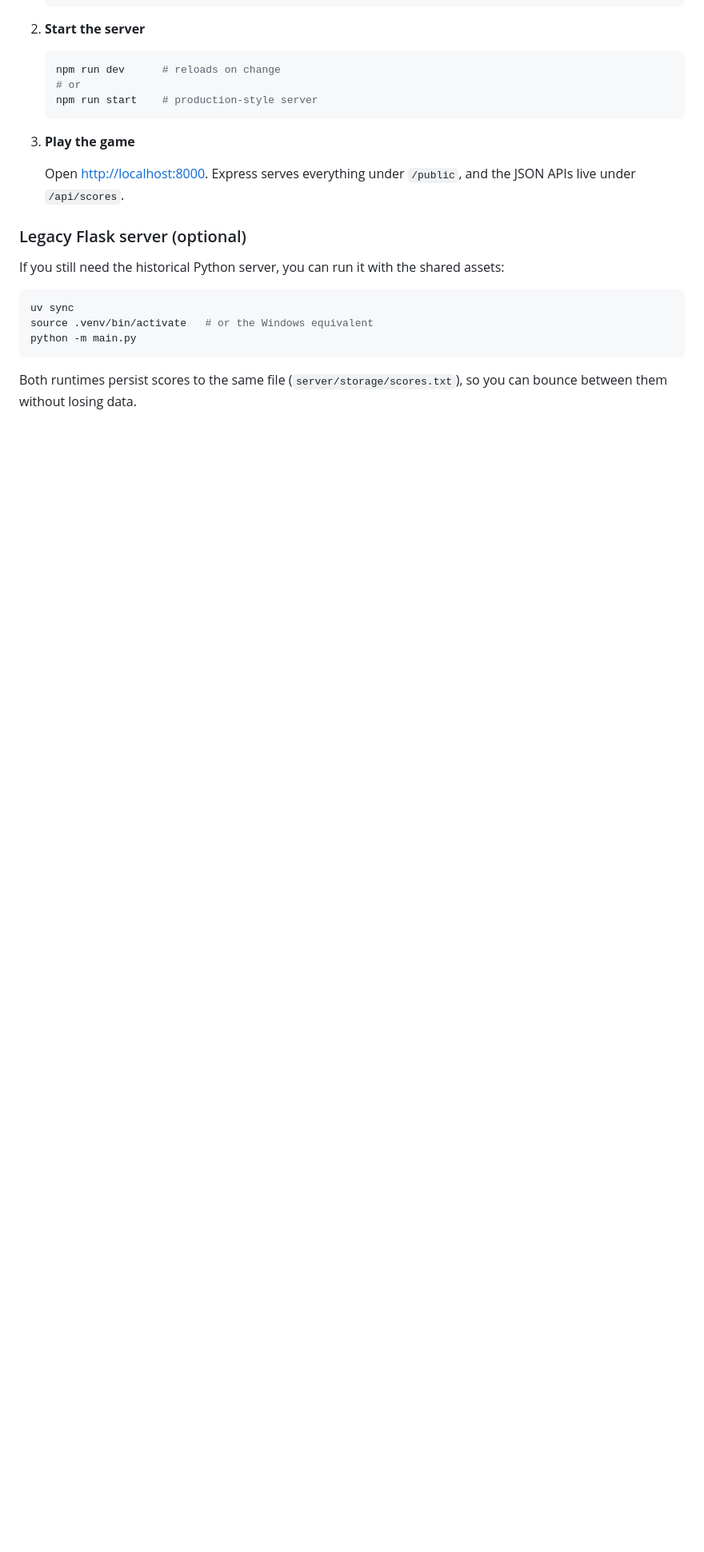
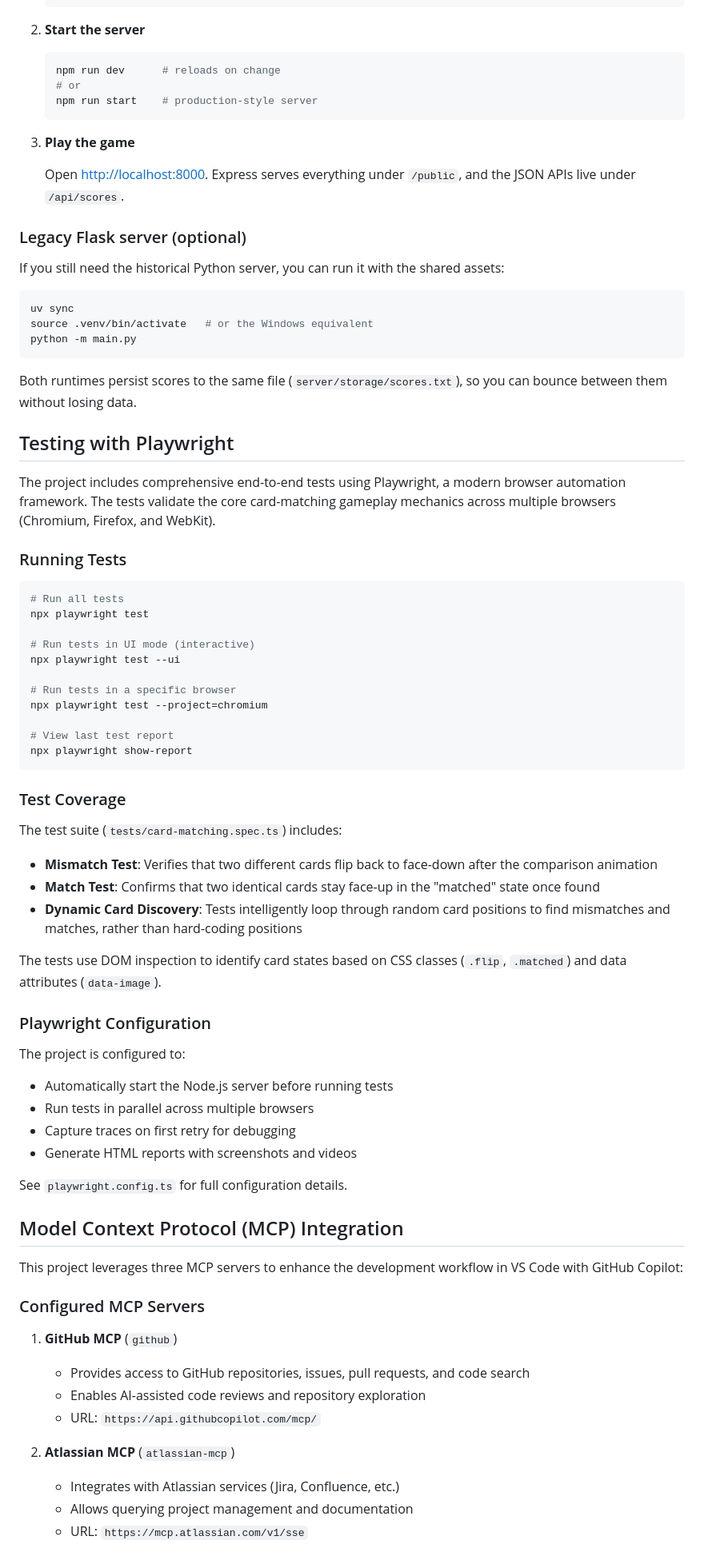
Before and after one commit to soyrochus/brainflip, a Markdown page: README.md, the part around the change printed below. Shown: that part at 80% size. GitHub-like rendering; blank space fills up the shorter version.

Commit message:
Added integration of Node.js, MCP, Playwright etc to README

````diff
--- a/README.md
+++ b/README.md
@@ -96,3 +111,59 @@ python -m main.py
 
 Both runtimes persist scores to the same file (`server/storage/scores.txt`), so you can bounce between them without losing data.
 
+## Testing with Playwright
+
+The project includes comprehensive end-to-end tests using Playwright, a modern browser automation framework. The tests validate the core card-matching gameplay mechanics across multiple browsers (Chromium, Firefox, and WebKit).
+
+### Running Tests
+
+```bash
+# Run all tests
+npx playwright test
+
+# Run tests in UI mode (interactive)
+npx playwright test --ui
+
+# Run tests in a specific browser
+npx playwright test --project=chromium
+
+# View last test report
+npx playwright show-report
+```
+
+### Test Coverage
+
+The test suite (`tests/card-matching.spec.ts`) includes:
+
+- **Mismatch Test**: Verifies that two different cards flip back to face-down after the comparison animation
+- **Match Test**: Confirms that two identical cards stay face-up in the "matched" state once found
+- **Dynamic Card Discovery**: Tests intelligently loop through random card positions to find mismatches and matches, rather than hard-coding positions
+
+The tests use DOM inspection to identify card states based on CSS classes (`.flip`, `.matched`) and data attributes (`data-image`).
+
+### Playwright Configuration
+
+The project is configured to:
+- Automatically start the Node.js server before running tests
+- Run tests in parallel across multiple browsers
+- Capture traces on first retry for debugging
+- Generate HTML reports with screenshots and videos
+
+See `playwright.config.ts` for full configuration details.
+
+## Model Context Protocol (MCP) Integration
+
+This project leverages three MCP servers to enhance the development workflow in VS Code with GitHub Copilot:
+
+### Configured MCP Servers
+
+1. **GitHub MCP** (`github`)
+   - Provides access to GitHub repositories, issues, pull requests, and code search
+   - Enables AI-assisted code reviews and repository exploration
+   - URL: `https://api.githubcopilot.com/mcp/`
+
+2. **Atlassian MCP** (`atlassian-mcp`)
+   - Integrates with Atlassian services (Jira, Confluence, etc.)
+   - Allows querying project management and documentation
+   - URL: `https://mcp.atlassian.com/v1/sse`
+
````
Also changed, not shown: other parts of README.md (+37 -1 lines), FOSS_PLURALISM_MANIFESTO.md (added, +20 -0 lines).
